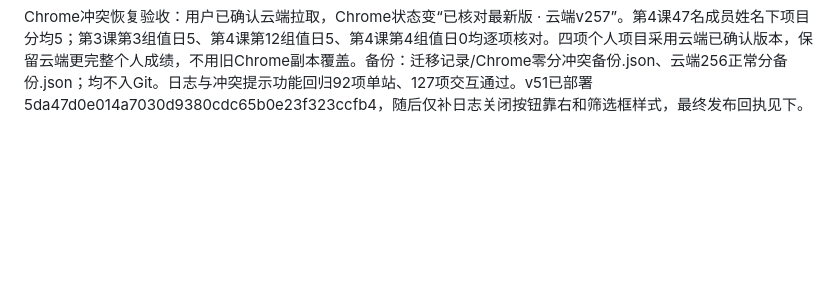
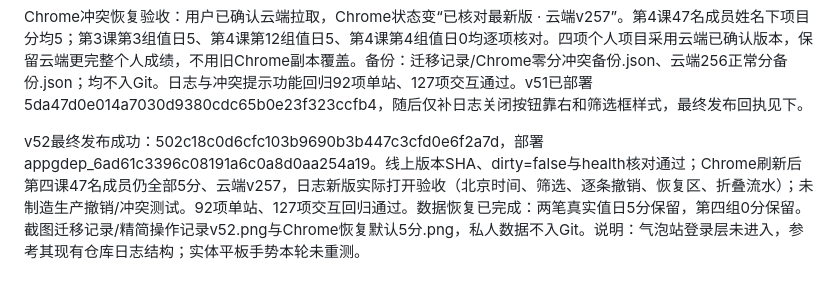
Before and after one commit to zcq19991029/jiafenxitong, a Markdown page: 项目交接.md, the part around the change. Rendered like a GitHub page; blank space fills up the shorter version.

Commit message:
Record v52 release and Chrome score recovery acceptance

```diff
--- a/项目交接.md
+++ b/项目交接.md
@@ -199,3 +199,6 @@ v50快捷分组最终发布：66a54a0fe74e2306eb3e5ce8b9c0ad8a1b7d1c83，部署a
 
 
 Chrome冲突恢复验收：用户已确认云端拉取，Chrome状态变“已核对最新版 · 云端v257”。第4课47名成员姓名下项目分均5；第3课第3组值日5、第4课第12组值日5、第4课第4组值日0均逐项核对。四项个人项目采用云端已确认版本，保留云端更完整个人成绩，不用旧Chrome副本覆盖。备份：迁移记录/Chrome零分冲突备份.json、云端256正常分备份.json；均不入Git。日志与冲突提示功能回归92项单站、127项交互通过。v51已部署5da47d0e014a7030d9380cdc65b0e23f323ccfb4，随后仅补日志关闭按钮靠右和筛选框样式，最终发布回执见下。
+
+
+v52最终发布成功：502c18c0d6cfc103b9690b3b447c3cfd0e6f2a7d，部署appgdep_6ad61c3396c08191a6c0a8d0aa254a19。线上版本SHA、dirty=false与health核对通过；Chrome刷新后第四课47名成员仍全部5分、云端v257，日志新版实际打开验收（北京时间、筛选、逐条撤销、恢复区、折叠流水）；未制造生产撤销/冲突测试。92项单站、127项交互回归通过。数据恢复已完成：两笔真实值日5分保留，第四组0分保留。截图迁移记录/精简操作记录v52.png与Chrome恢复默认5分.png，私人数据不入Git。说明：气泡站登录层未进入，参考其现有仓库日志结构；实体平板手势本轮未重测。
```
